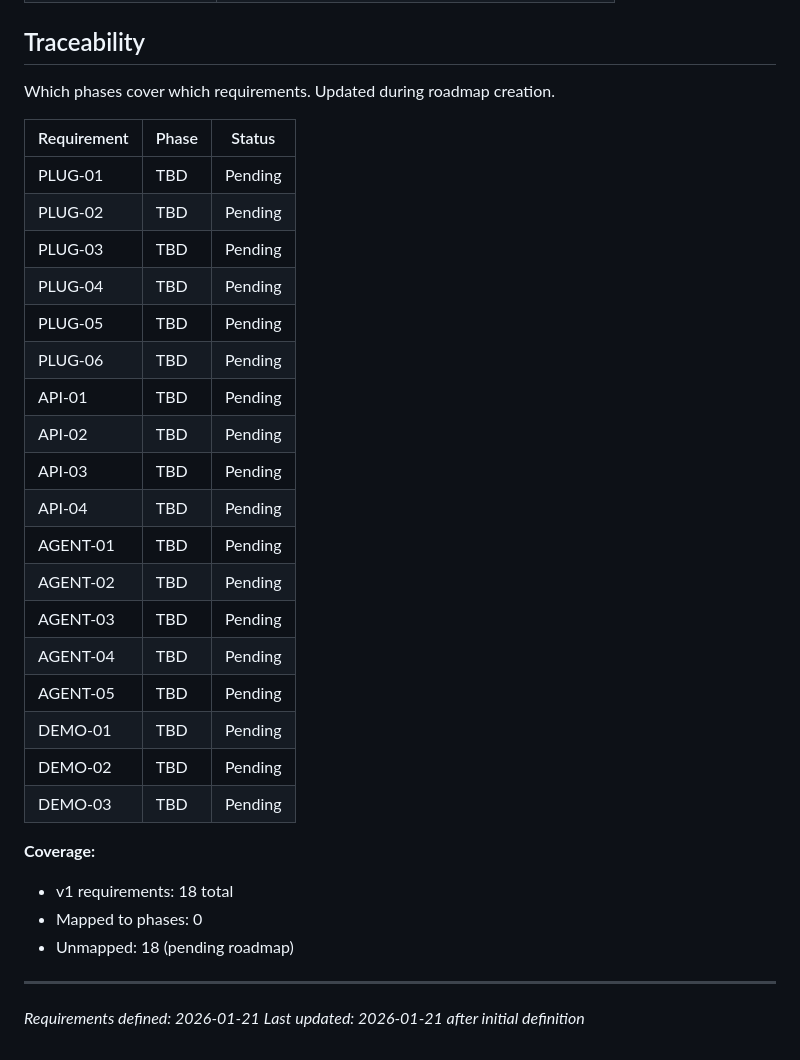
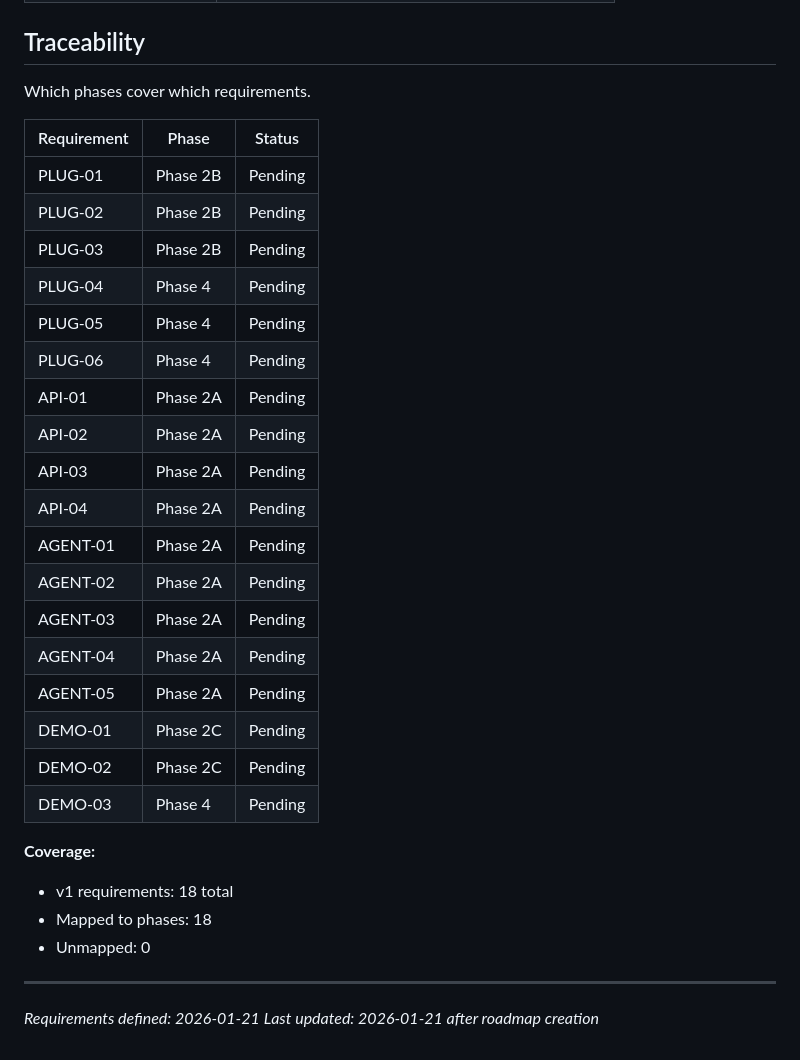
Before and after one commit to atarazavi/Hackathon-ASW, a Markdown page: .planning/REQUIREMENTS.md, the part around the change. GitHub-like rendering.

```diff
--- a/.planning/REQUIREMENTS.md
+++ b/.planning/REQUIREMENTS.md
@@ -74,34 +74,34 @@ Explicitly excluded from hackathon demo.
 
 ## Traceability
 
-Which phases cover which requirements. Updated during roadmap creation.
+Which phases cover which requirements.
 
 | Requirement | Phase | Status |
 |-------------|-------|--------|
-| PLUG-01 | TBD | Pending |
-| PLUG-02 | TBD | Pending |
-| PLUG-03 | TBD | Pending |
-| PLUG-04 | TBD | Pending |
-| PLUG-05 | TBD | Pending |
-| PLUG-06 | TBD | Pending |
-| API-01 | TBD | Pending |
-| API-02 | TBD | Pending |
-| API-03 | TBD | Pending |
-| API-04 | TBD | Pending |
-| AGENT-01 | TBD | Pending |
-| AGENT-02 | TBD | Pending |
-| AGENT-03 | TBD | Pending |
-| AGENT-04 | TBD | Pending |
-| AGENT-05 | TBD | Pending |
-| DEMO-01 | TBD | Pending |
-| DEMO-02 | TBD | Pending |
-| DEMO-03 | TBD | Pending |
+| PLUG-01 | Phase 2B | Pending |
+| PLUG-02 | Phase 2B | Pending |
+| PLUG-03 | Phase 2B | Pending |
+| PLUG-04 | Phase 4 | Pending |
+| PLUG-05 | Phase 4 | Pending |
+| PLUG-06 | Phase 4 | Pending |
+| API-01 | Phase 2A | Pending |
+| API-02 | Phase 2A | Pending |
+| API-03 | Phase 2A | Pending |
+| API-04 | Phase 2A | Pending |
+| AGENT-01 | Phase 2A | Pending |
+| AGENT-02 | Phase 2A | Pending |
+| AGENT-03 | Phase 2A | Pending |
+| AGENT-04 | Phase 2A | Pending |
+| AGENT-05 | Phase 2A | Pending |
+| DEMO-01 | Phase 2C | Pending |
+| DEMO-02 | Phase 2C | Pending |
+| DEMO-03 | Phase 4 | Pending |
 
 **Coverage:**
 - v1 requirements: 18 total
-- Mapped to phases: 0
-- Unmapped: 18 (pending roadmap)
+- Mapped to phases: 18
+- Unmapped: 0
 
 ---
 *Requirements defined: 2026-01-21*
-*Last updated: 2026-01-21 after initial definition*
+*Last updated: 2026-01-21 after roadmap creation*
```
Also changed, not shown: .planning/ROADMAP.md (added, +160 -0 lines), .planning/STATE.md (added, +60 -0 lines).
